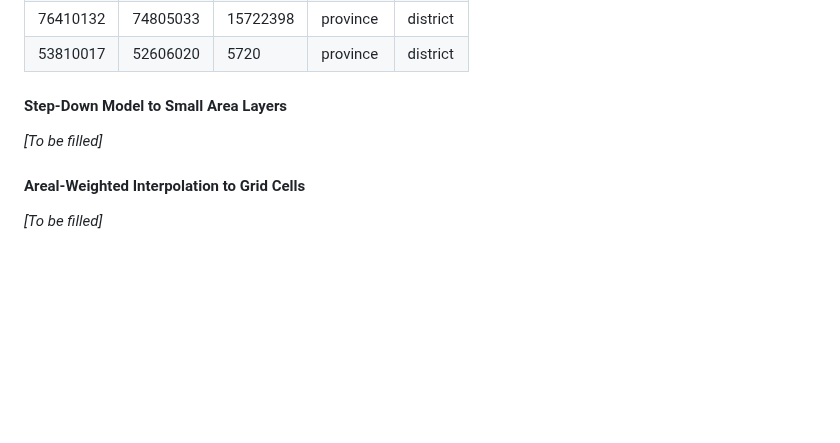
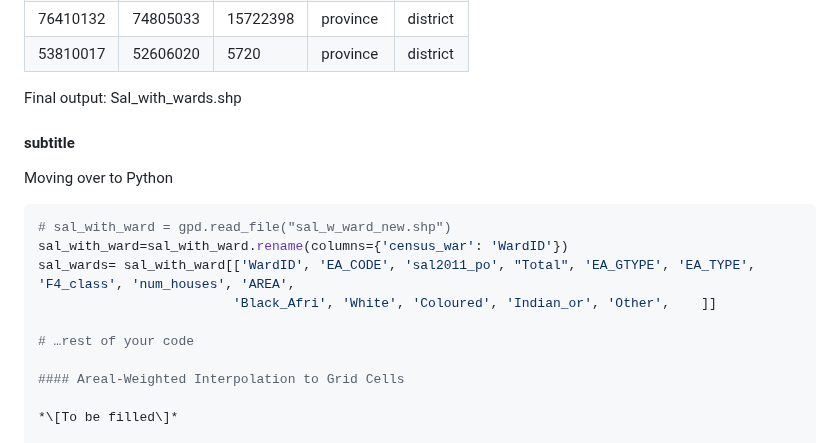
Before and after one commit to tess-vu/south-africa-healthcare, a Markdown page: README.md, the part around the change. Rendered like a GitHub page; blank space fills up the shorter version.

````diff
--- a/README.md
+++ b/README.md
@@ -594,9 +594,18 @@ This is joined back to the SAL layer by EA_CODE --> Summarize Table --> AREA==Ma
 | 76410132      | 74805033          | 15722398      | province| district|
 | 53810017    |      52606020|     5720   |province |     district    |
 
-#### Step-Down Model to Small Area Layers
+Final output: Sal_with_wards.shp
 
-*\[To be filled\]*
+#### subtitle
+
+Moving over to Python
+```python
+# sal_with_ward = gpd.read_file("sal_w_ward_new.shp")
+sal_with_ward=sal_with_ward.rename(columns={'census_war': 'WardID'})
+sal_wards= sal_with_ward[['WardID', 'EA_CODE', 'sal2011_po', "Total", 'EA_GTYPE', 'EA_TYPE', 'F4_class', 'num_houses', 'AREA',
+                         'Black_Afri', 'White', 'Coloured', 'Indian_or', 'Other',    ]]
+
+# …rest of your code
 
 #### Areal-Weighted Interpolation to Grid Cells
 
````
